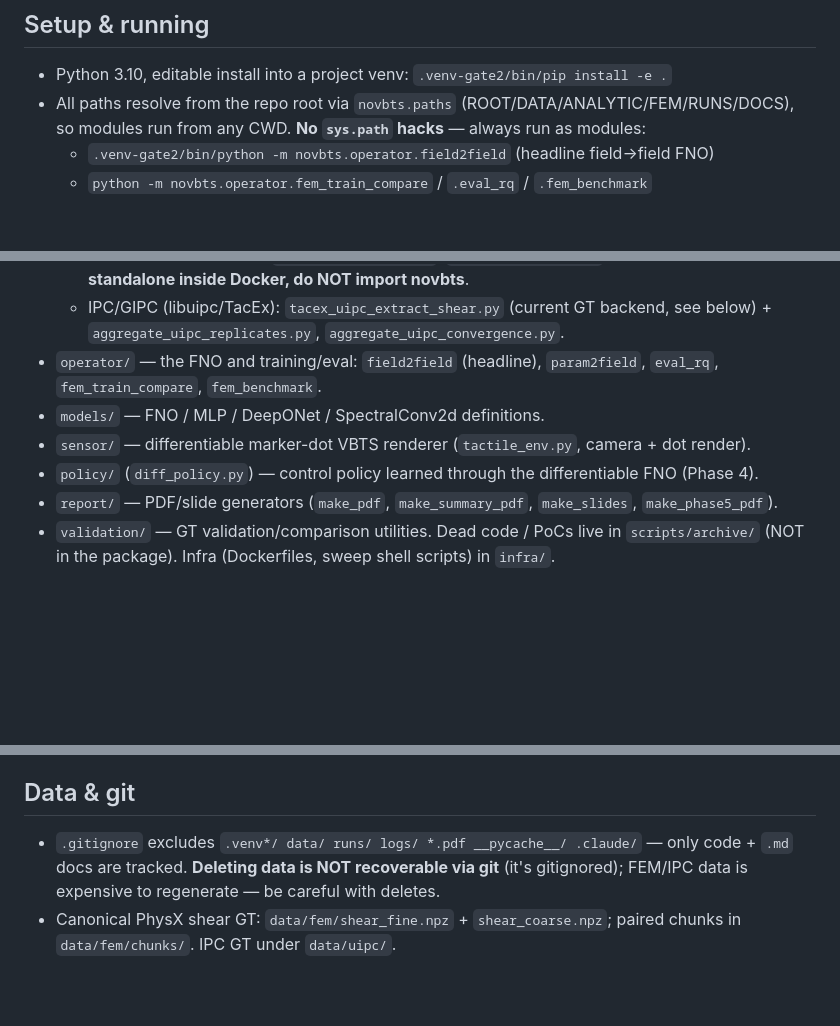
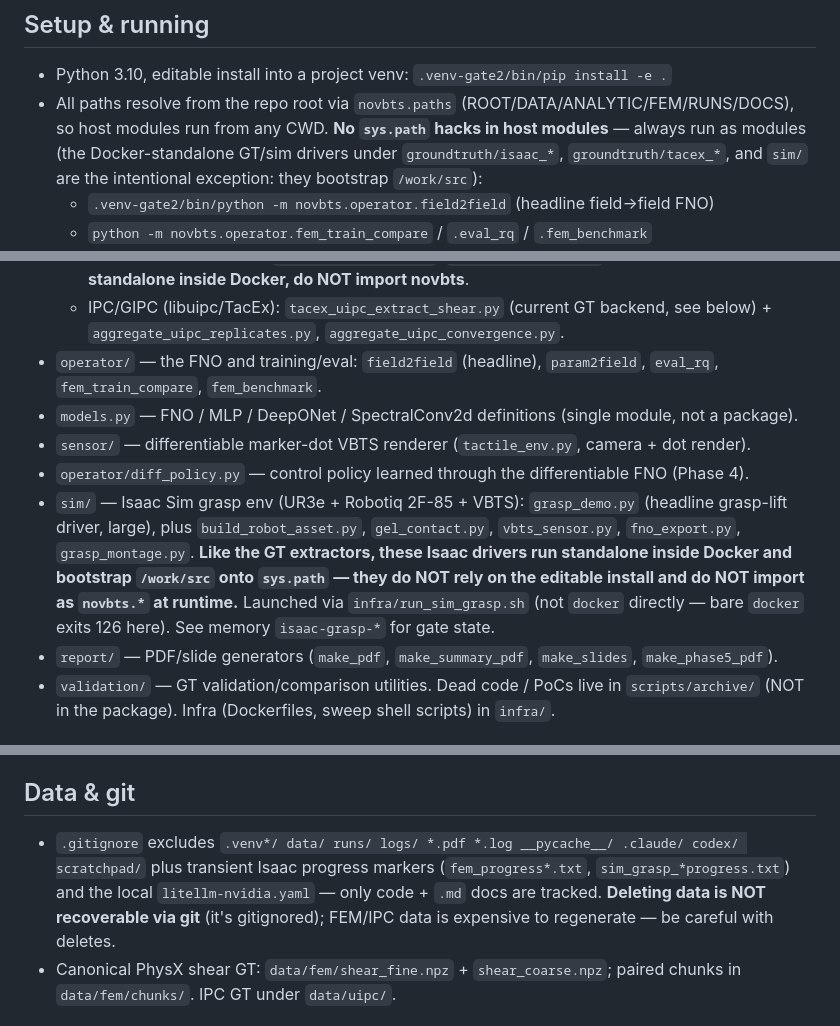
Before and after one commit to HoangTungMai/Neural_operator, a Markdown page: CLAUDE.md, 3 parts joined by grey strips. Rendered like a GitHub page; blank space fills up the shorter version.

Commit message:
Correct package layout and Docker notes in CLAUDE.md
models/ and policy/ do not exist; they are models.py and
operator/diff_policy.py. sim/ was undocumented. Note that the Isaac
drivers under sim/ and groundtruth/ are the intentional exception to the
no-sys.path-hacks rule, and must be launched via infra/run_sim_grasp.sh
because bare docker exits 126 here.

Co-Authored-By: Claude Opus 4.8 <noreply@anthropic.com>

```diff
--- a/CLAUDE.md
+++ b/CLAUDE.md
@@ -17,7 +17,9 @@ branch `main`; current work on `phase4-diff-policy`). `README.md` at the root is
 
 - Python 3.10, editable install into a project venv: `.venv-gate2/bin/pip install -e .`
 - All paths resolve from the repo root via `novbts.paths` (ROOT/DATA/ANALYTIC/FEM/RUNS/DOCS), so
-  modules run from any CWD. **No `sys.path` hacks** — always run as modules:
+  host modules run from any CWD. **No `sys.path` hacks in host modules** — always run as modules
+  (the Docker-standalone GT/sim drivers under `groundtruth/isaac_*`, `groundtruth/tacex_*`, and
+  `sim/` are the intentional exception: they bootstrap `/work/src`):
   - `.venv-gate2/bin/python -m novbts.operator.field2field`  (headline field→field FNO)
   - `python -m novbts.operator.fem_train_compare` / `.eval_rq` / `.fem_benchmark`
   - `python -m novbts.report.make_pdf`
@@ -36,9 +38,15 @@ branch `main`; current work on `phase4-diff-policy`). `README.md` at the root is
     `aggregate_uipc_replicates.py`, `aggregate_uipc_convergence.py`.
 - `operator/` — the FNO and training/eval: `field2field` (headline), `param2field`,
   `eval_rq`, `fem_train_compare`, `fem_benchmark`.
-- `models/` — FNO / MLP / DeepONet / SpectralConv2d definitions.
+- `models.py` — FNO / MLP / DeepONet / SpectralConv2d definitions (single module, not a package).
 - `sensor/` — differentiable marker-dot VBTS renderer (`tactile_env.py`, camera + dot render).
-- `policy/` (`diff_policy.py`) — control policy learned through the differentiable FNO (Phase 4).
+- `operator/diff_policy.py` — control policy learned through the differentiable FNO (Phase 4).
+- `sim/` — Isaac Sim grasp env (UR3e + Robotiq 2F-85 + VBTS): `grasp_demo.py` (headline
+  grasp-lift driver, large), plus `build_robot_asset.py`, `gel_contact.py`, `vbts_sensor.py`,
+  `fno_export.py`, `grasp_montage.py`. **Like the GT extractors, these Isaac drivers run standalone
+  inside Docker and bootstrap `/work/src` onto `sys.path` — they do NOT rely on the editable
+  install and do NOT import as `novbts.*` at runtime.** Launched via `infra/run_sim_grasp.sh`
+  (not `docker` directly — bare `docker` exits 126 here). See memory `isaac-grasp-*` for gate state.
 - `report/` — PDF/slide generators (`make_pdf`, `make_summary_pdf`, `make_slides`, `make_phase5_pdf`).
 - `validation/` — GT validation/comparison utilities.
 Dead code / PoCs live in `scripts/archive/` (NOT in the package). Infra (Dockerfiles, sweep
@@ -86,9 +94,11 @@ Gotchas:
 
 ## Data & git
 
-- `.gitignore` excludes `.venv*/ data/ runs/ logs/ *.pdf __pycache__/ .claude/` — only code + `.md`
-  docs are tracked. **Deleting data is NOT recoverable via git** (it's gitignored); FEM/IPC data is
-  expensive to regenerate — be careful with deletes.
+- `.gitignore` excludes `.venv*/ data/ runs/ logs/ *.pdf *.log __pycache__/ .claude/ codex/
+  scratchpad/` plus transient Isaac progress markers (`fem_progress*.txt`, `sim_grasp_*progress.txt`)
+  and the local `litellm-nvidia.yaml` — only code + `.md` docs are tracked. **Deleting data is NOT
+  recoverable via git** (it's gitignored); FEM/IPC data is expensive to regenerate — be careful with
+  deletes.
 - Canonical PhysX shear GT: `data/fem/shear_fine.npz` + `shear_coarse.npz`; paired chunks in
   `data/fem/chunks/`. IPC GT under `data/uipc/`.
 
```
